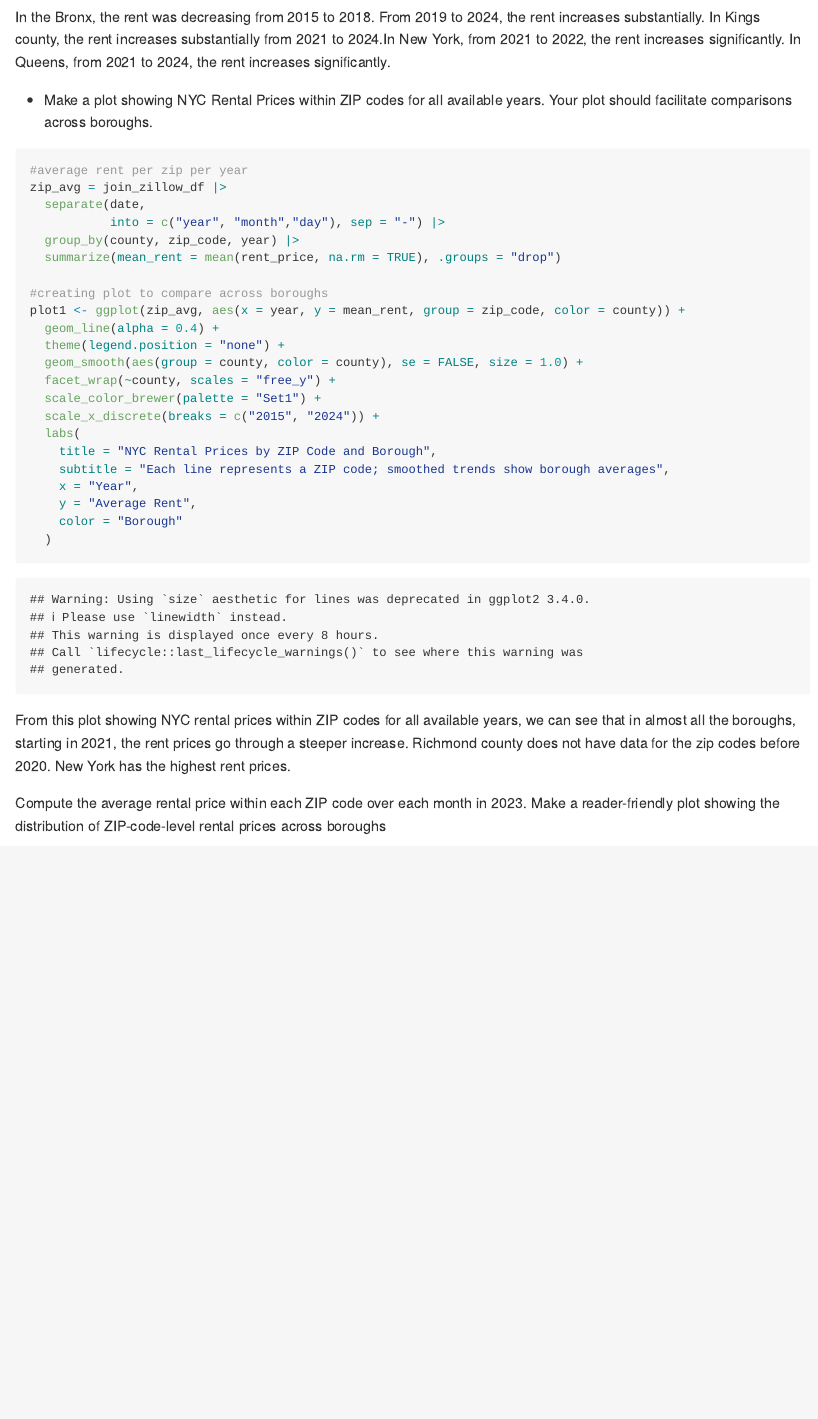
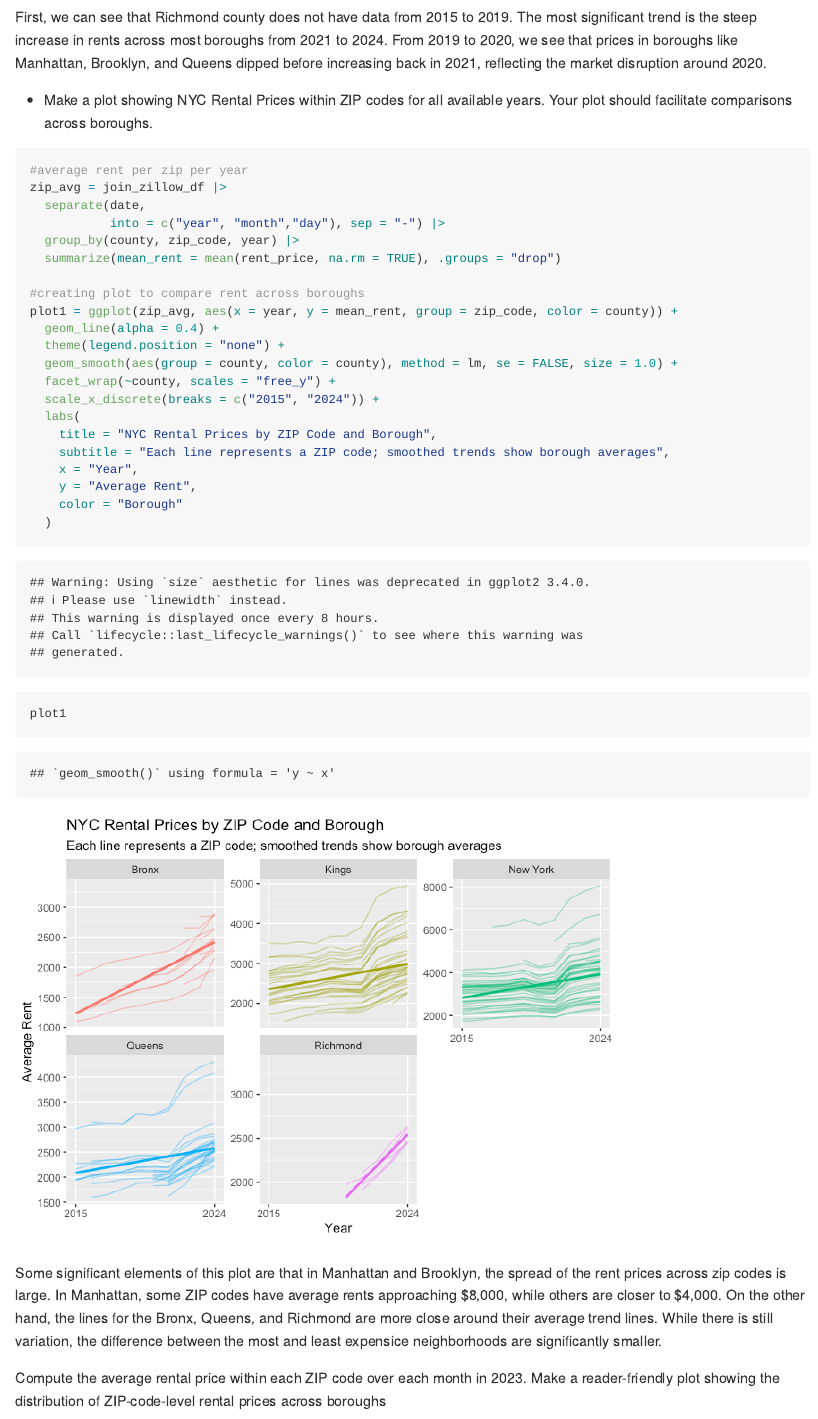
Before and after one commit to angbailey/p8105_hw3_ab6168, an R Markdown document (hw_3.Rmd): the page in a window 1100 px wide, from 7910 px down before the commit and from 7750 px down after it. The pictures show the output file hw_3.md that the author committed with the source, drawn offline in the style of GitHub; long lines of code are wrapped.

Commit message:
updating descriptions of visualizations

````diff
--- a/hw_3.Rmd
+++ b/hw_3.Rmd
@@ -198,7 +198,7 @@ avg_rent = join_zillow_df |>
 knitr::kable(avg_rent)
 ```
 
-In the Bronx, the rent was decreasing from 2015 to 2018. From 2019 to 2024, the rent increases substantially. In Kings county, the rent increases substantially from 2021 to 2024.In New York, from 2021 to 2022, the rent increases significantly. In Queens, from 2021 to 2024, the rent increases significantly.
+First, we can see that Richmond county does not have data from 2015 to 2019. The most significant trend is the steep increase in rents across most boroughs from 2021 to 2024. From 2019 to 2020, we see that prices in boroughs like Manhattan, Brooklyn, and Queens dipped before increasing back in 2021, reflecting the market disruption around 2020.
 
 -   Make a plot showing NYC Rental Prices within ZIP codes for all available years. Your plot should facilitate comparisons across boroughs.
 
@@ -210,13 +210,12 @@ zip_avg = join_zillow_df |>
   group_by(county, zip_code, year) |>
   summarize(mean_rent = mean(rent_price, na.rm = TRUE), .groups = "drop")
 
-#creating plot to compare across boroughs
-plot1 <- ggplot(zip_avg, aes(x = year, y = mean_rent, group = zip_code, color = county)) +
+#creating plot to compare rent across boroughs
+plot1 = ggplot(zip_avg, aes(x = year, y = mean_rent, group = zip_code, color = county)) +
   geom_line(alpha = 0.4) +
   theme(legend.position = "none") +
-  geom_smooth(aes(group = county, color = county), se = FALSE, size = 1.0) +
+  geom_smooth(aes(group = county, color = county), method = lm, se = FALSE, size = 1.0) +
   facet_wrap(~county, scales = "free_y") +
-  scale_color_brewer(palette = "Set1") +
   scale_x_discrete(breaks = c("2015", "2024")) +
   labs(
     title = "NYC Rental Prices by ZIP Code and Borough",
@@ -226,9 +225,13 @@ plot1 <- ggplot(zip_avg, aes(x = year, y = mean_rent, group = zip_code, color =
     color = "Borough"
   )
 
+plot1
+
 ```
 
-From this plot showing NYC rental prices within ZIP codes for all available years, we can see that in almost all the boroughs, starting in 2021, the rent prices go through a steeper increase. Richmond county does not have data for the zip codes before 2020. New York has the highest rent prices.
+Some significant elements of this plot are that in Manhattan and Brooklyn, the spread of the rent prices across zip codes is large. In Manhattan, some ZIP codes have average rents approaching $8,000, while others are closer to $4,000. On the other hand, the lines for the Bronx, Queens, and Richmond are more close around their average trend lines. While there is still variation, the difference between the most and least expensice neighborhoods are significantly smaller.
+
+
 
 
 Compute the average rental price within each ZIP code over each month in 2023. Make a reader-friendly plot showing the distribution of ZIP-code-level rental prices across boroughs
````
Also changed, not shown: hw_3.md, hw_3_files/figure-gfm/unnamed-chunk-13-1.png (added), hw_3_files/figure-gfm/unnamed-chunk-14-1.png (added), hw_3_files/figure-gfm/unnamed-chunk-15-1.png, results/combined_plot.png, hw_3.Rmd (14 more changed lines).
